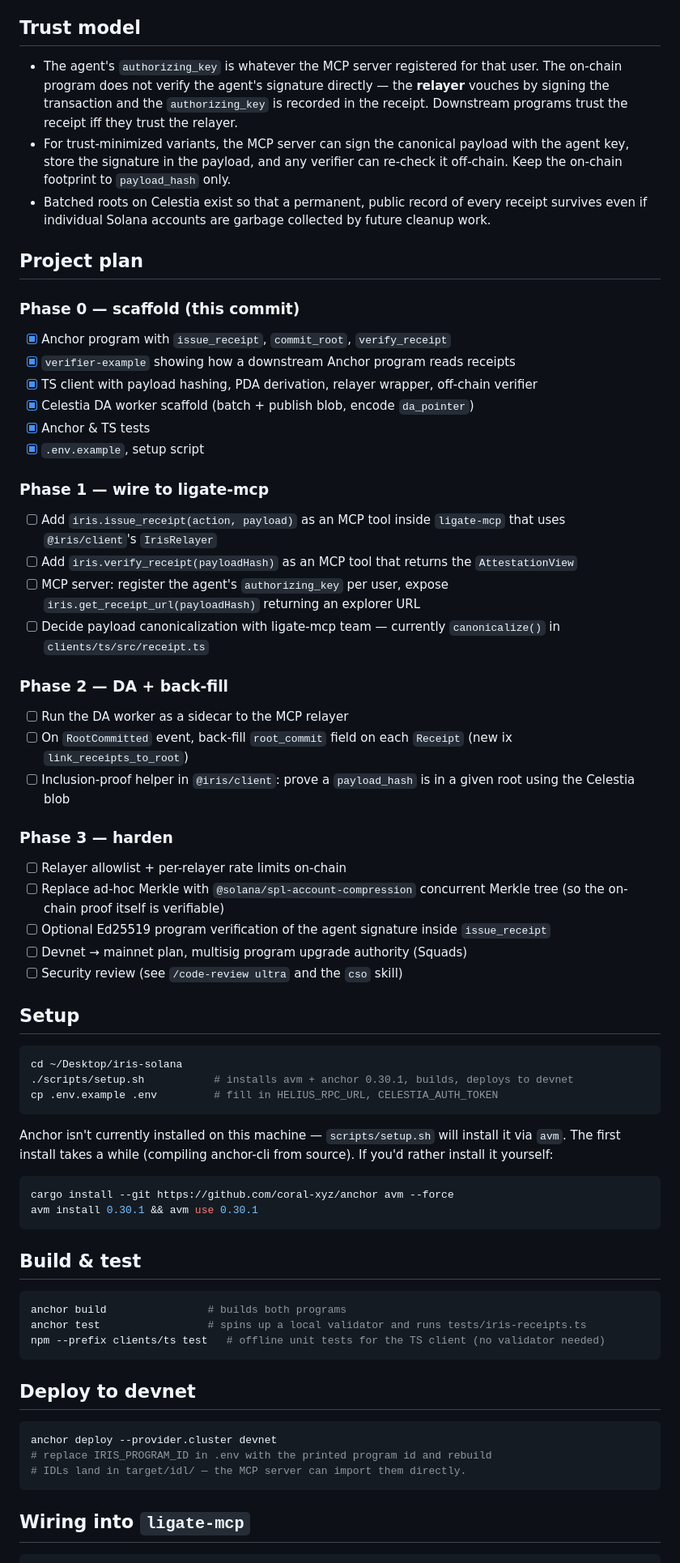
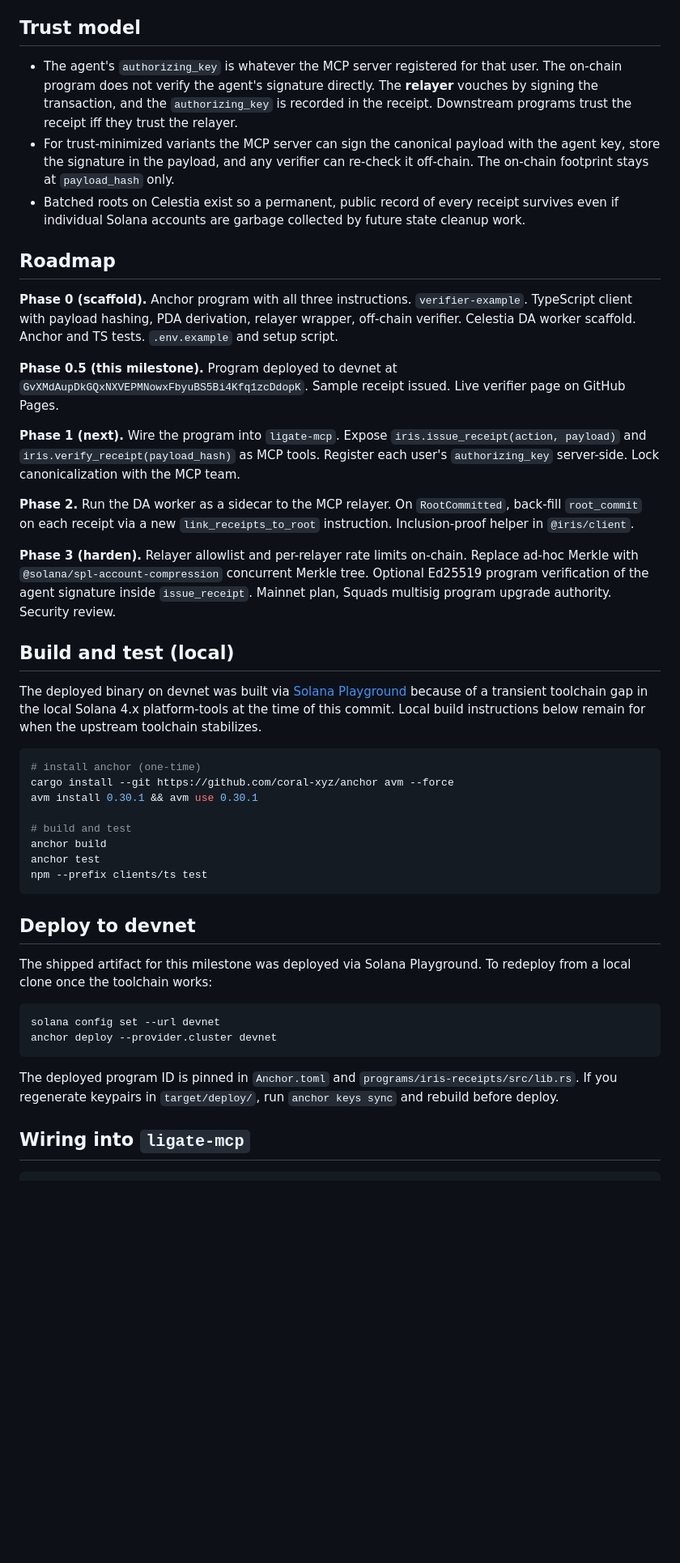
Before and after one commit to proofmancer/iris-solana, a Markdown page: README.md, the part around one of its changes. Shown at 81% size. Rendered like a GitHub page; blank space fills up the shorter version.

Commit message:
docs(readme): rewrite with live demo links, deployed program info, integration patterns

````diff
--- a/README.md
+++ b/README.md
@@ -81,73 +123,47 @@ Two verification patterns are supported:
 
 ## Trust model
 
-- The agent's `authorizing_key` is whatever the MCP server registered for that user. The on-chain program does not verify the
-  agent's signature directly — the **relayer** vouches by signing the transaction and the `authorizing_key` is recorded in
-  the receipt. Downstream programs trust the receipt iff they trust the relayer.
-- For trust-minimized variants, the MCP server can sign the canonical payload with the agent key, store the signature in the
-  payload, and any verifier can re-check it off-chain. Keep the on-chain footprint to `payload_hash` only.
-- Batched roots on Celestia exist so that a permanent, public record of every receipt survives even if individual Solana
-  accounts are garbage collected by future cleanup work.
+- The agent's `authorizing_key` is whatever the MCP server registered for that user. The on-chain program does not verify the agent's signature directly. The **relayer** vouches by signing the transaction, and the `authorizing_key` is recorded in the receipt. Downstream programs trust the receipt iff they trust the relayer.
+- For trust-minimized variants the MCP server can sign the canonical payload with the agent key, store the signature in the payload, and any verifier can re-check it off-chain. The on-chain footprint stays at `payload_hash` only.
+- Batched roots on Celestia exist so a permanent, public record of every receipt survives even if individual Solana accounts are garbage collected by future state cleanup work.
 
-## Project plan
+## Roadmap
 
-### Phase 0 — scaffold (this commit)
-- [x] Anchor program with `issue_receipt`, `commit_root`, `verify_receipt`
-- [x] `verifier-example` showing how a downstream Anchor program reads receipts
-- [x] TS client with payload hashing, PDA derivation, relayer wrapper, off-chain verifier
-- [x] Celestia DA worker scaffold (batch + publish blob, encode `da_pointer`)
-- [x] Anchor & TS tests
-- [x] `.env.example`, setup script
+**Phase 0 (scaffold).** Anchor program with all three instructions. `verifier-example`. TypeScript client with payload hashing, PDA derivation, relayer wrapper, off-chain verifier. Celestia DA worker scaffold. Anchor and TS tests. `.env.example` and setup script.
 
-### Phase 1 — wire to ligate-mcp
-- [ ] Add `iris.issue_receipt(action, payload)` as an MCP tool inside `ligate-mcp` that uses `@iris/client`'s `IrisRelayer`
-- [ ] Add `iris.verify_receipt(payloadHash)` as an MCP tool that returns the `AttestationView`
-- [ ] MCP server: register the agent's `authorizing_key` per user, expose `iris.get_receipt_url(payloadHash)` returning an explorer URL
-- [ ] Decide payload canonicalization with ligate-mcp team — currently `canonicalize()` in `clients/ts/src/receipt.ts`
+**Phase 0.5 (this milestone).** Program deployed to devnet at `GvXMdAupDkGQxNXVEPMNowxFbyuBS5Bi4Kfq1zcDdopK`. Sample receipt issued. Live verifier page on GitHub Pages.
 
-### Phase 2 — DA + back-fill
-- [ ] Run the DA worker as a sidecar to the MCP relayer
-- [ ] On `RootCommitted` event, back-fill `root_commit` field on each `Receipt` (new ix `link_receipts_to_root`)
-- [ ] Inclusion-proof helper in `@iris/client`: prove a `payload_hash` is in a given root using the Celestia blob
+**Phase 1 (next).** Wire the program into `ligate-mcp`. Expose `iris.issue_receipt(action, payload)` and `iris.verify_receipt(payload_hash)` as MCP tools. Register each user's `authorizing_key` server-side. Lock canonicalization with the MCP team.
 
-### Phase 3 — harden
-- [ ] Relayer allowlist + per-relayer rate limits on-chain
-- [ ] Replace ad-hoc Merkle with `@solana/spl-account-compression` concurrent Merkle tree (so the on-chain proof itself is verifiable)
-- [ ] Optional Ed25519 program verification of the agent signature inside `issue_receipt`
-- [ ] Devnet → mainnet plan, multisig program upgrade authority (Squads)
-- [ ] Security review (see `/code-review ultra` and the `cso` skill)
+**Phase 2.** Run the DA worker as a sidecar to the MCP relayer. On `RootCommitted`, back-fill `root_commit` on each receipt via a new `link_receipts_to_root` instruction. Inclusion-proof helper in `@iris/client`.
 
-## Setup
+**Phase 3 (harden).** Relayer allowlist and per-relayer rate limits on-chain. Replace ad-hoc Merkle with `@solana/spl-account-compression` concurrent Merkle tree. Optional Ed25519 program verification of the agent signature inside `issue_receipt`. Mainnet plan, Squads multisig program upgrade authority. Security review.
+
+## Build and test (local)
+
+The deployed binary on devnet was built via [Solana Playground](https://beta.solpg.io/) because of a transient toolchain gap in the local Solana 4.x platform-tools at the time of this commit. Local build instructions below remain for when the upstream toolchain stabilizes.
 
 ```bash
-cd ~/Desktop/iris-solana
-./scripts/setup.sh           # installs avm + anchor 0.30.1, builds, deploys to devnet
-cp .env.example .env         # fill in HELIUS_RPC_URL, CELESTIA_AUTH_TOKEN
-```
-
-Anchor isn't currently installed on this machine — `scripts/setup.sh` will install it via `avm`. The first install takes a
-while (compiling anchor-cli from source). If you'd rather install it yourself:
-
-```bash
+# install anchor (one-time)
 cargo install --git https://github.com/coral-xyz/anchor avm --force
 avm install 0.30.1 && avm use 0.30.1
-```
 
-## Build & test
-
-```bash
-anchor build                # builds both programs
-anchor test                 # spins up a local validator and runs tests/iris-receipts.ts
-npm --prefix clients/ts test   # offline unit tests for the TS client (no validator needed)
+# build and test
+anchor build
+anchor test
+npm --prefix clients/ts test
 ```
 
 ## Deploy to devnet
 
+The shipped artifact for this milestone was deployed via Solana Playground. To redeploy from a local clone once the toolchain works:
+
 ```bash
+solana config set --url devnet
 anchor deploy --provider.cluster devnet
-# replace IRIS_PROGRAM_ID in .env with the printed program id and rebuild
-# IDLs land in target/idl/ — the MCP server can import them directly.
 ```
+
+The deployed program ID is pinned in `Anchor.toml` and `programs/iris-receipts/src/lib.rs`. If you regenerate keypairs in `target/deploy/`, run `anchor keys sync` and rebuild before deploy.
 
 ## Wiring into `ligate-mcp`
 
````
Also changed, not shown: other parts of README.md (+108 -62 lines).
